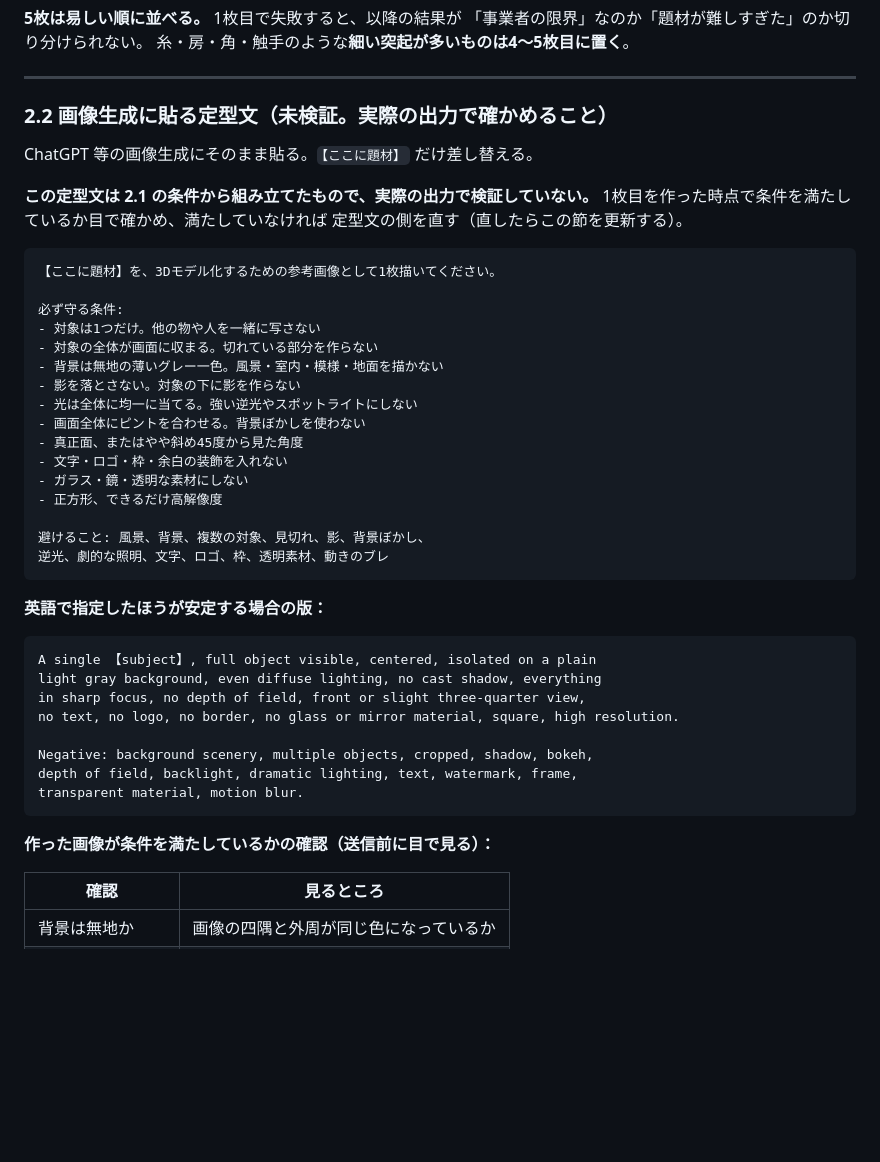
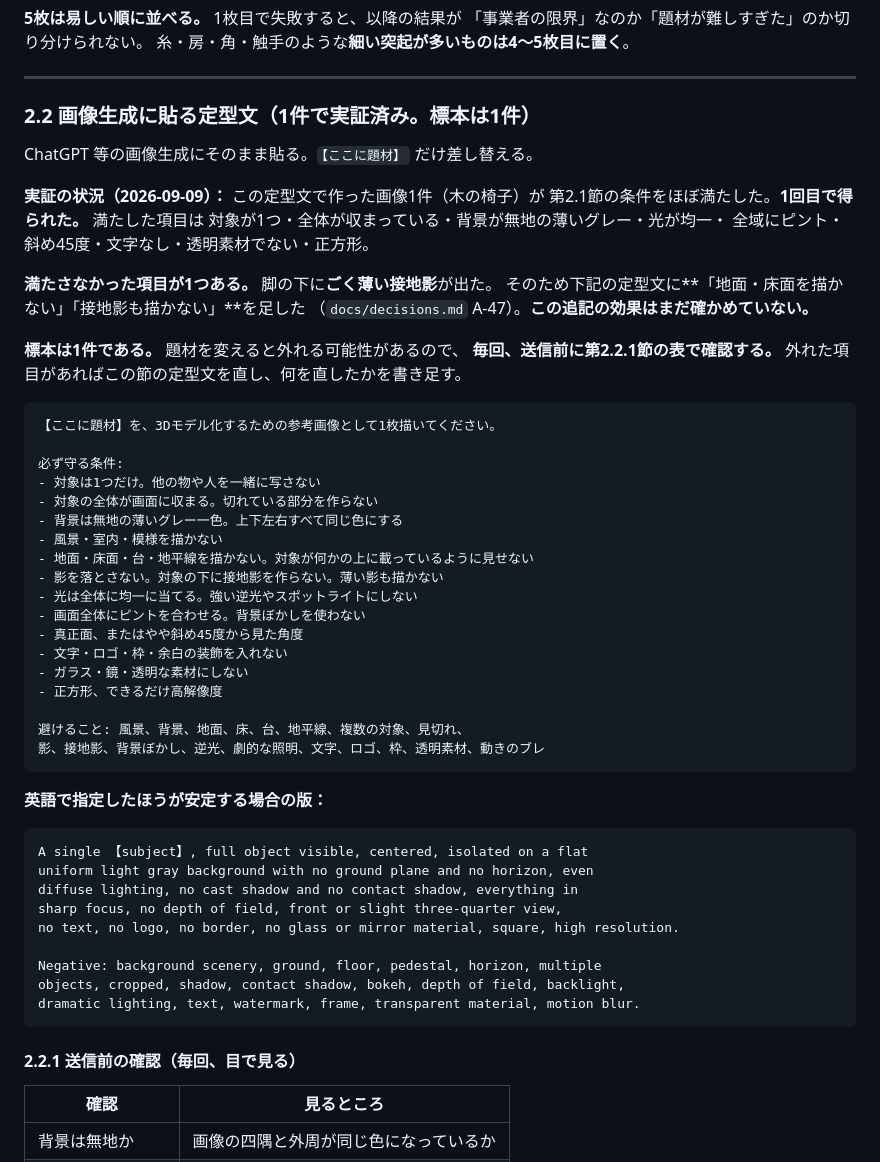
Before and after one commit to stockbusiness/3dmodel, a Markdown page: docs/early-check-plan.md, the part around one of its changes. GitHub-like rendering; blank space fills up the shorter version.

````diff
--- a/docs/early-check-plan.md
+++ b/docs/early-check-plan.md
@@ -151,13 +151,22 @@ Tripo 利用規約 第5.2.1条は、無料利用者について次のように
 
 ---
 
-### 2.2 画像生成に貼る定型文（**未検証。実際の出力で確かめること**）
+### 2.2 画像生成に貼る定型文（**1件で実証済み。標本は1件**）
 
 ChatGPT 等の画像生成にそのまま貼る。`【ここに題材】` だけ差し替える。
 
-**この定型文は 2.1 の条件から組み立てたもので、実際の出力で検証していない。**
-1枚目を作った時点で条件を満たしているか目で確かめ、満たしていなければ
-定型文の側を直す（直したらこの節を更新する）。
+**実証の状況（2026-09-09）：** この定型文で作った画像1件（木の椅子）が
+第2.1節の条件をほぼ満たした。**1回目で得られた。** 満たした項目は
+対象が1つ・全体が収まっている・背景が無地の薄いグレー・光が均一・
+全域にピント・斜め45度・文字なし・透明素材でない・正方形。
+
+**満たさなかった項目が1つある。** 脚の下に**ごく薄い接地影**が出た。
+そのため下記の定型文に**「地面・床面を描かない」「接地影も描かない」**を足した
+（`docs/decisions.md` A-47）。**この追記の効果はまだ確かめていない。**
+
+**標本は1件である。** 題材を変えると外れる可能性があるので、
+**毎回、送信前に第2.2.1節の表で確認する。**
+外れた項目があればこの節の定型文を直し、何を直したかを書き足す。
 
 ```
 【ここに題材】を、3Dモデル化するための参考画像として1枚描いてください。
@@ -165,8 +174,10 @@ ChatGPT 等の画像生成にそのまま貼る。`【ここに題材】` だけ
 必ず守る条件:
 - 対象は1つだけ。他の物や人を一緒に写さない
 - 対象の全体が画面に収まる。切れている部分を作らない
-- 背景は無地の薄いグレー一色。風景・室内・模様・地面を描かない
-- 影を落とさない。対象の下に影を作らない
+- 背景は無地の薄いグレー一色。上下左右すべて同じ色にする
+- 風景・室内・模様を描かない
+- 地面・床面・台・地平線を描かない。対象が何かの上に載っているように見せない
+- 影を落とさない。対象の下に接地影を作らない。薄い影も描かない
 - 光は全体に均一に当てる。強い逆光やスポットライトにしない
 - 画面全体にピントを合わせる。背景ぼかしを使わない
 - 真正面、またはやや斜め45度から見た角度
@@ -174,24 +185,25 @@ ChatGPT 等の画像生成にそのまま貼る。`【ここに題材】` だけ
 - ガラス・鏡・透明な素材にしない
 - 正方形、できるだけ高解像度
 
-避けること: 風景、背景、複数の対象、見切れ、影、背景ぼかし、
-逆光、劇的な照明、文字、ロゴ、枠、透明素材、動きのブレ
+避けること: 風景、背景、地面、床、台、地平線、複数の対象、見切れ、
+影、接地影、背景ぼかし、逆光、劇的な照明、文字、ロゴ、枠、透明素材、動きのブレ
 ```
 
 **英語で指定したほうが安定する場合の版：**
 
 ```
-A single 【subject】, full object visible, centered, isolated on a plain
-light gray background, even diffuse lighting, no cast shadow, everything
-in sharp focus, no depth of field, front or slight three-quarter view,
+A single 【subject】, full object visible, centered, isolated on a flat
+uniform light gray background with no ground plane and no horizon, even
+diffuse lighting, no cast shadow and no contact shadow, everything in
+sharp focus, no depth of field, front or slight three-quarter view,
 no text, no logo, no border, no glass or mirror material, square, high resolution.
 
-Negative: background scenery, multiple objects, cropped, shadow, bokeh,
-depth of field, backlight, dramatic lighting, text, watermark, frame,
-transparent material, motion blur.
+Negative: background scenery, ground, floor, pedestal, horizon, multiple
+objects, cropped, shadow, contact shadow, bokeh, depth of field, backlight,
+dramatic lighting, text, watermark, frame, transparent material, motion blur.
 ```
 
-**作った画像が条件を満たしているかの確認（送信前に目で見る）：**
+#### 2.2.1 送信前の確認（**毎回、目で見る**）
 
 | 確認 | 見るところ |
 | --- | --- |
````
Also changed, not shown: other parts of docs/early-check-plan.md (+23 -0 lines), CHANGELOG.md (+22 -0 lines), docs/decisions.md (+1 -0 lines).
